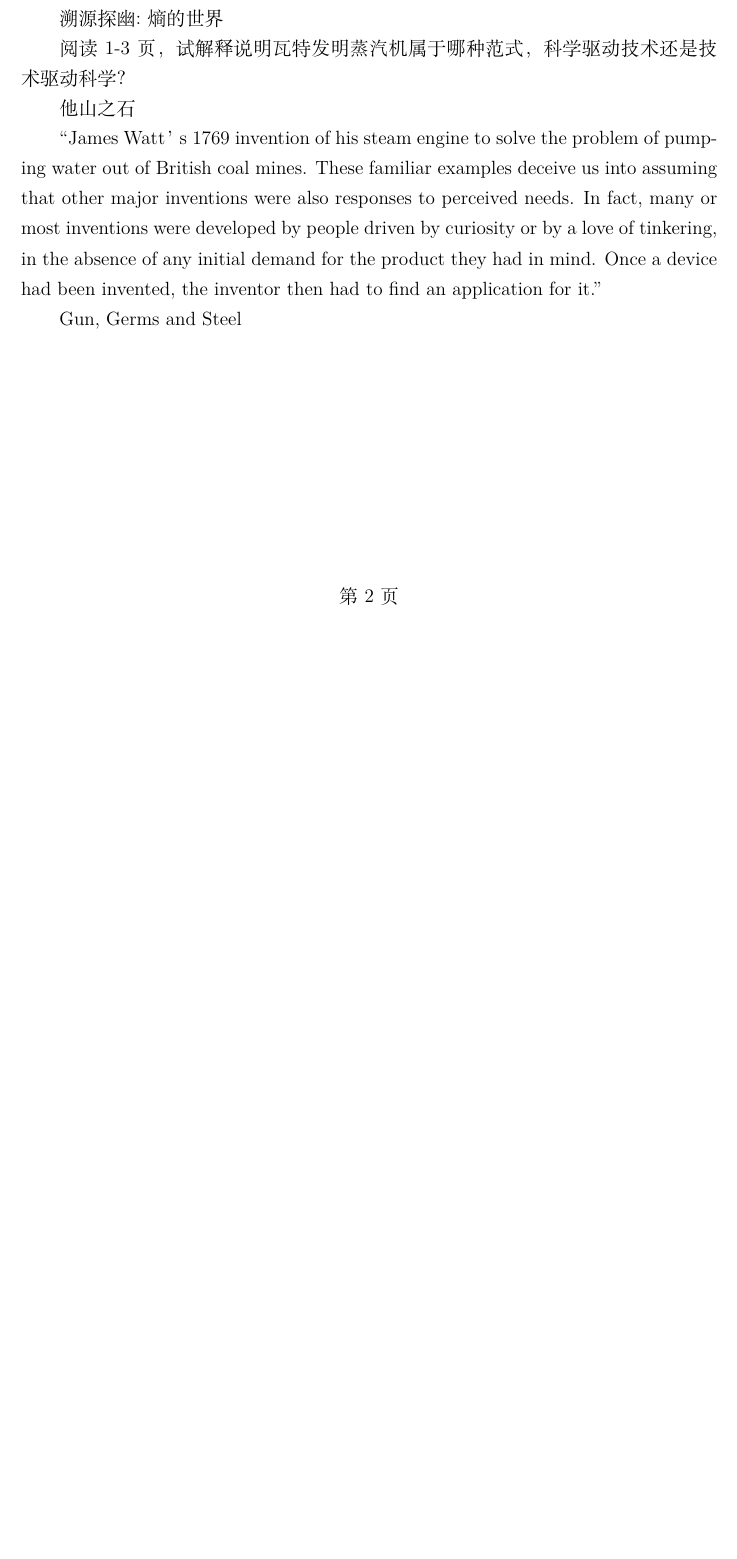
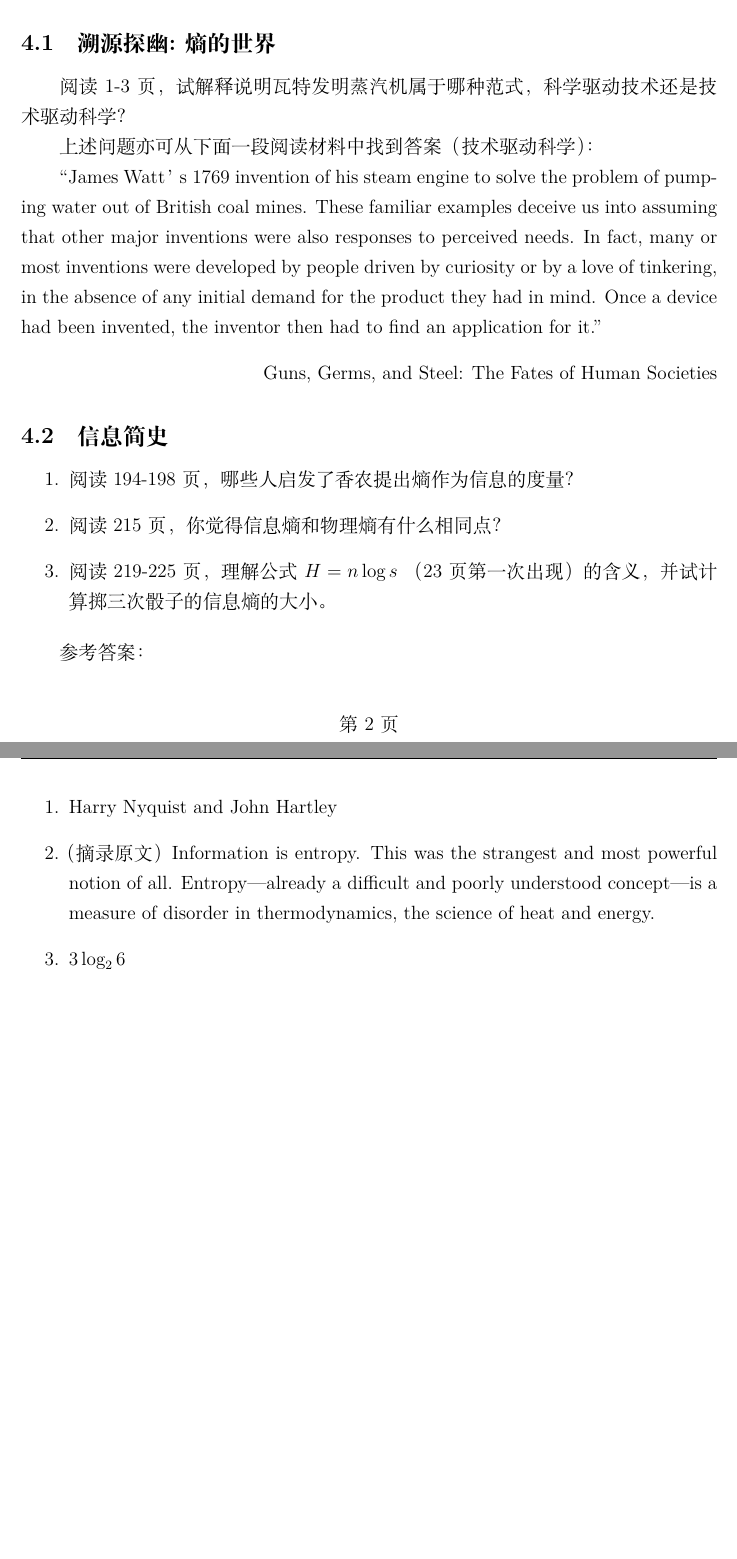
Before and after one commit to zhaofeng-shu33/application_mencius, a LaTeX document (planning_entropy.tex): part of page 3 of 3 before the commit and two parts of pages 3 and 4 of 4 after it, the two joined at a grey line, cut so that both start at the same text, the shorter picture padded with empty space. Compiled offline with XeLaTeX.

Commit message:
update planning

```diff
--- a/planning_entropy.tex
+++ b/planning_entropy.tex
@@ -87,20 +89,30 @@
+\subsection{溯源探幽:熵的世界}
+
+阅读1-3页，试解释说明瓦特发明蒸汽机属于哪种范式，科学驱动技术还是技术驱动科学？
+
+上述问题亦可从下面一段阅读材料中找到答案（技术驱动科学）：
+
+``James Watt’s 1769 invention of his steam engine to solve the problem of pumping water out of British coal mines.
+These familiar examples deceive us into assuming that other major inventions were also responses to perceived needs. In fact, many or most inventions were developed by people driven by curiosity or by a love of tinkering, in the absence of any initial demand for the product they had in mind. Once a device had been invented, the inventor then had to find an application for it."
+\begin{flushright}
+Guns, Germs, and Steel: The Fates of Human Societies
+\end{flushright}
+
+\subsection{信息简史}
+\begin{enumerate}
+  \item 阅读194-198页，哪些人启发了香农提出熵作为信息的度量？
+  \item 阅读215页，你觉得信息熵和物理熵有什么相同点？
+  \item 阅读 219-225页，理解公式 $H=n\log s$ （23页第一次出现）的含义，并试计算掷三次骰子的信息熵的大小。
+\end{enumerate}
+
+参考答案：
+\begin{enumerate}
+  \item Harry Nyquist and John Hartley
+  \item （摘录原文）Information is entropy. This was the strangest and most powerful notion of all. Entropy—already a difficult and poorly understood concept—is a measure of disorder in thermodynamics, the science of heat and energy.
+  \item $3\log_2 6$
+\end{enumerate}
 
 
 
-文本细读过程中设置的讨论问题举例
-
-
-溯源探幽:熵的世界
-
-阅读1-3页，试解释说明瓦特发明蒸汽机属于哪种范式，科学驱动技术还是技术驱动科学？
-
-他山之石
-
-``James Watt’s 1769 invention of his steam engine to solve the problem of pumping water out of British coal mines.
-These familiar examples deceive us into assuming that other major inventions were also responses to perceived needs. In fact, many or most inventions were developed by people driven by curiosity or by a love of tinkering, in the absence of any initial demand for the product they had in mind. Once a device had been invented, the inventor then had to find an application for it."
-
-
-Gun, Germs and Steel
-
 
 \end{document}
```
Also changed, not shown: planning_entropy.tex (12 more changed lines).
